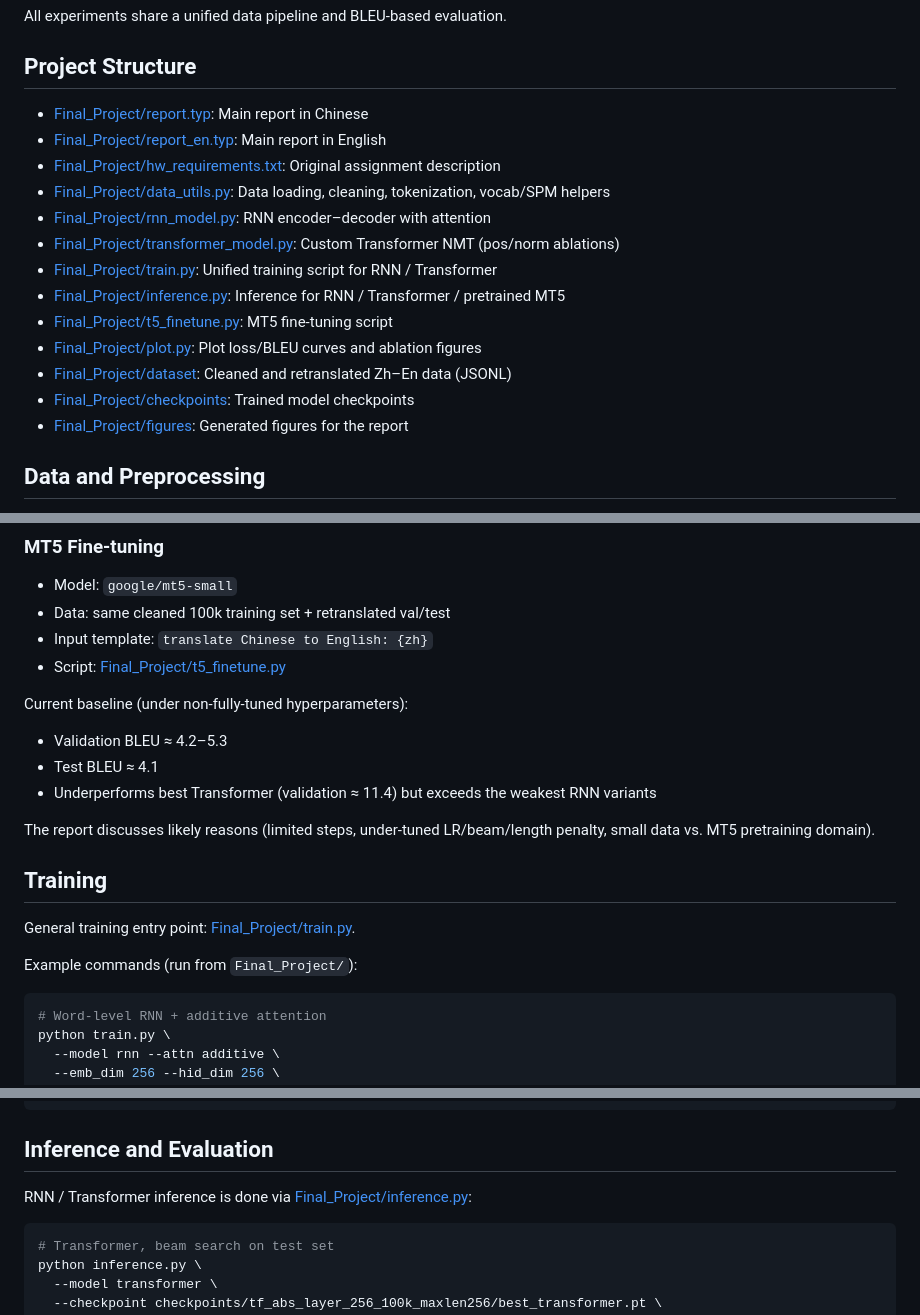
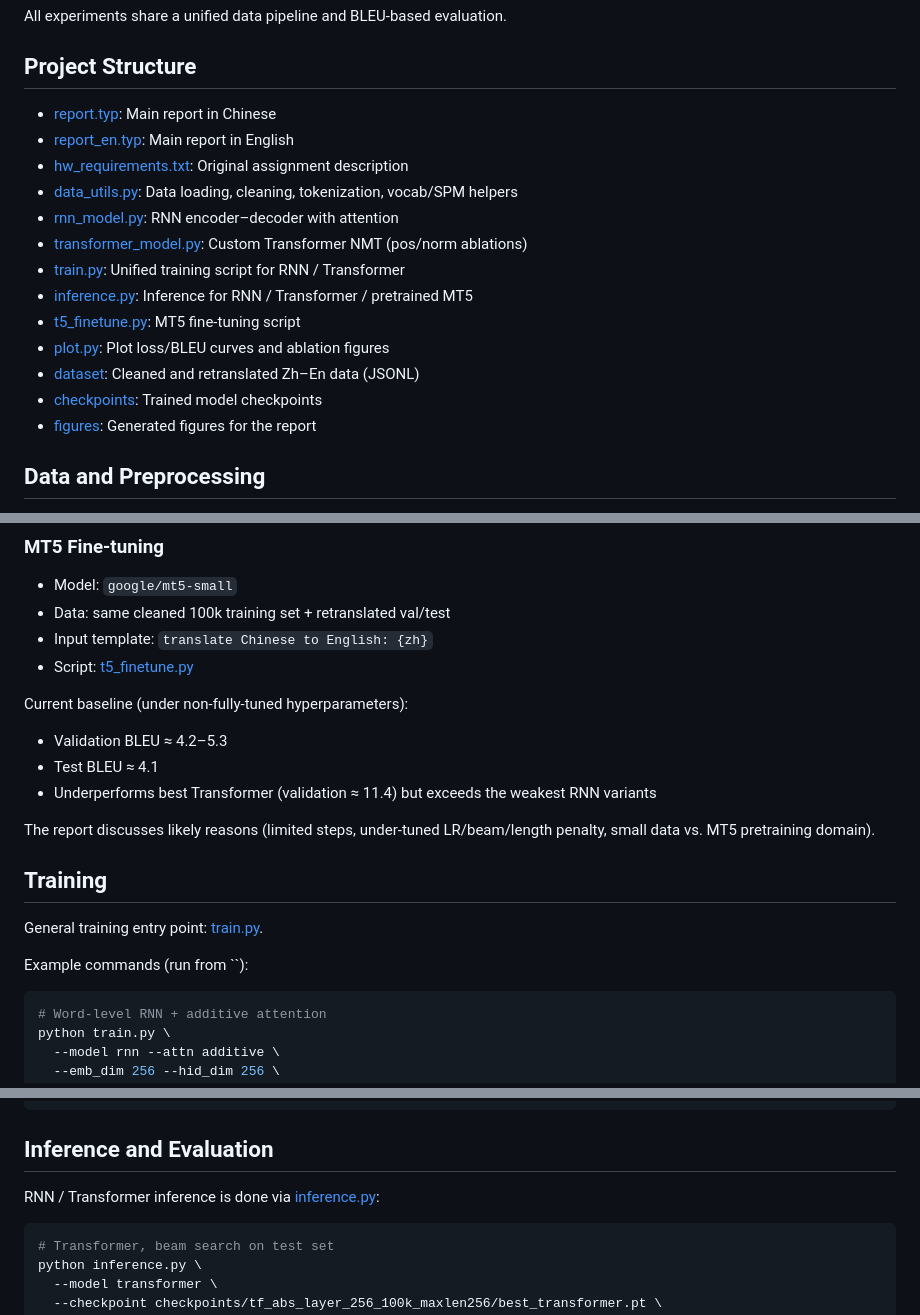
Before and after one commit to SrRodriguez233/AP0004_Project, a Markdown page: README.md, 3 parts joined by grey strips. Drawn GitHub-style.

````diff
--- a/README.md
+++ b/README.md
@@ -10,19 +10,19 @@ All experiments share a unified data pipeline and BLEU-based evaluation.
 
 ## Project Structure
 
-- [Final_Project/report.typ](report.typ): Main report in Chinese
-- [Final_Project/report_en.typ](report_en.typ): Main report in English
-- [Final_Project/hw_requirements.txt](hw_requirements.txt): Original assignment description
-- [Final_Project/data_utils.py](data_utils.py): Data loading, cleaning, tokenization, vocab/SPM helpers
-- [Final_Project/rnn_model.py](rnn_model.py): RNN encoder–decoder with attention
-- [Final_Project/transformer_model.py](transformer_model.py): Custom Transformer NMT (pos/norm ablations)
-- [Final_Project/train.py](train.py): Unified training script for RNN / Transformer
-- [Final_Project/inference.py](inference.py): Inference for RNN / Transformer / pretrained MT5
-- [Final_Project/t5_finetune.py](t5_finetune.py): MT5 fine-tuning script
-- [Final_Project/plot.py](plot.py): Plot loss/BLEU curves and ablation figures
-- [Final_Project/dataset](dataset): Cleaned and retranslated Zh–En data (JSONL)
-- [Final_Project/checkpoints](checkpoints): Trained model checkpoints
-- [Final_Project/figures](figures): Generated figures for the report
+- [report.typ](report.typ): Main report in Chinese
+- [report_en.typ](report_en.typ): Main report in English
+- [hw_requirements.txt](hw_requirements.txt): Original assignment description
+- [data_utils.py](data_utils.py): Data loading, cleaning, tokenization, vocab/SPM helpers
+- [rnn_model.py](rnn_model.py): RNN encoder–decoder with attention
+- [transformer_model.py](transformer_model.py): Custom Transformer NMT (pos/norm ablations)
+- [train.py](train.py): Unified training script for RNN / Transformer
+- [inference.py](inference.py): Inference for RNN / Transformer / pretrained MT5
+- [t5_finetune.py](t5_finetune.py): MT5 fine-tuning script
+- [plot.py](plot.py): Plot loss/BLEU curves and ablation figures
+- [dataset](dataset): Cleaned and retranslated Zh–En data (JSONL)
+- [checkpoints](checkpoints): Trained model checkpoints
+- [figures](figures): Generated figures for the report
 
 ## Data and Preprocessing
 
@@ -96,7 +96,7 @@ Key findings:
 - Model: `google/mt5-small`
 - Data: same cleaned 100k training set + retranslated val/test
 - Input template: `translate Chinese to English: {zh}`
-- Script: [Final_Project/t5_finetune.py](t5_finetune.py)
+- Script: [t5_finetune.py](t5_finetune.py)
 
 Current baseline (under non-fully-tuned hyperparameters):
 
@@ -108,9 +108,9 @@ The report discusses likely reasons (limited steps, under-tuned LR/beam/length p
 
 ## Training
 
-General training entry point: [Final_Project/train.py](train.py).
+General training entry point: [train.py](train.py).
 
-Example commands (run from `Final_Project/`):
+Example commands (run from ``):
 
 ```bash
 # Word-level RNN + additive attention
@@ -149,7 +149,7 @@ python t5_finetune.py \
 
 ## Inference and Evaluation
 
-RNN / Transformer inference is done via [Final_Project/inference.py](inference.py):
+RNN / Transformer inference is done via [inference.py](inference.py):
 
 ```bash
 # Transformer, beam search on test set
````
Also changed, not shown: other parts of README.md (+1 -1 lines).
